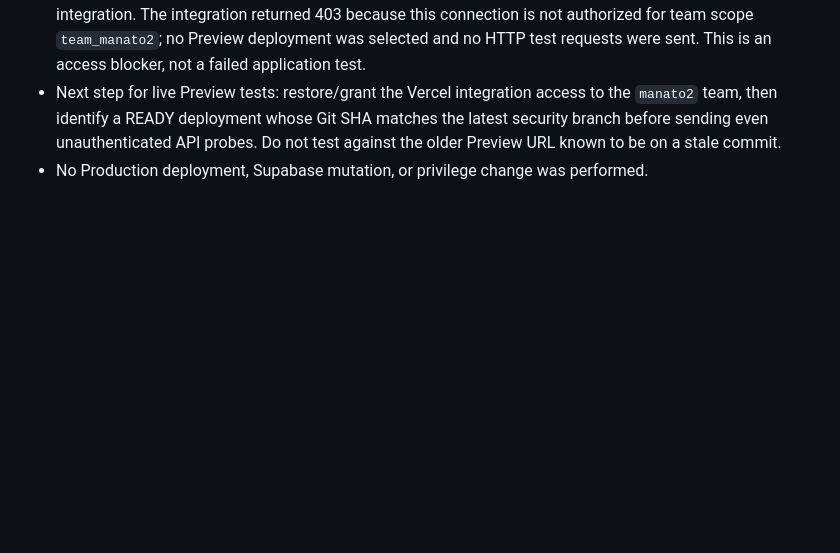
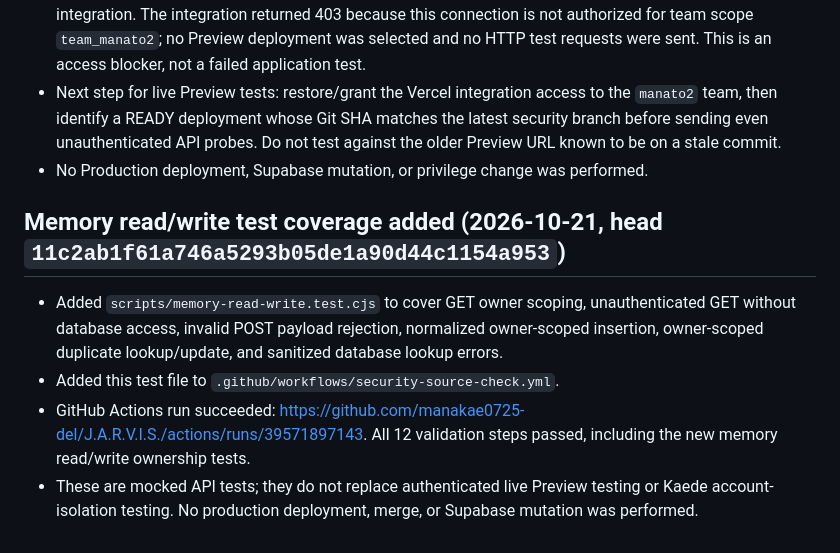
Before and after one commit to manakae0725-del/J.A.R.V.I.S., a Markdown page: SECURITY_PREDEPLOY_CHECKLIST.md, the part around the change. GitHub-like rendering; blank space fills up the shorter version.

Commit message:
docs: record memory read-write test results

```diff
--- a/SECURITY_PREDEPLOY_CHECKLIST.md
+++ b/SECURITY_PREDEPLOY_CHECKLIST.md
@@ -101,3 +101,12 @@ These checks do not validate live Vercel Preview, live Supabase grants/RLS, real
 - Attempted to locate the current Preview deployment for the security branch through the connected Vercel integration. The integration returned 403 because this connection is not authorized for team scope `team_manato2`; no Preview deployment was selected and no HTTP test requests were sent. This is an access blocker, not a failed application test.
 - Next step for live Preview tests: restore/grant the Vercel integration access to the `manato2` team, then identify a READY deployment whose Git SHA matches the latest security branch before sending even unauthenticated API probes. Do not test against the older Preview URL known to be on a stale commit.
 - No Production deployment, Supabase mutation, or privilege change was performed.
+
+
+
+## Memory read/write test coverage added (2026-10-21, head `11c2ab1f61a746a5293b05de1a90d44c1154a953`)
+
+- Added `scripts/memory-read-write.test.cjs` to cover GET owner scoping, unauthenticated GET without database access, invalid POST payload rejection, normalized owner-scoped insertion, owner-scoped duplicate lookup/update, and sanitized database lookup errors.
+- Added this test file to `.github/workflows/security-source-check.yml`.
+- GitHub Actions run succeeded: https://github.com/manakae0725-del/J.A.R.V.I.S./actions/runs/39571897143. All 12 validation steps passed, including the new memory read/write ownership tests.
+- These are mocked API tests; they do not replace authenticated live Preview testing or Kaede account-isolation testing. No production deployment, merge, or Supabase mutation was performed.
```
